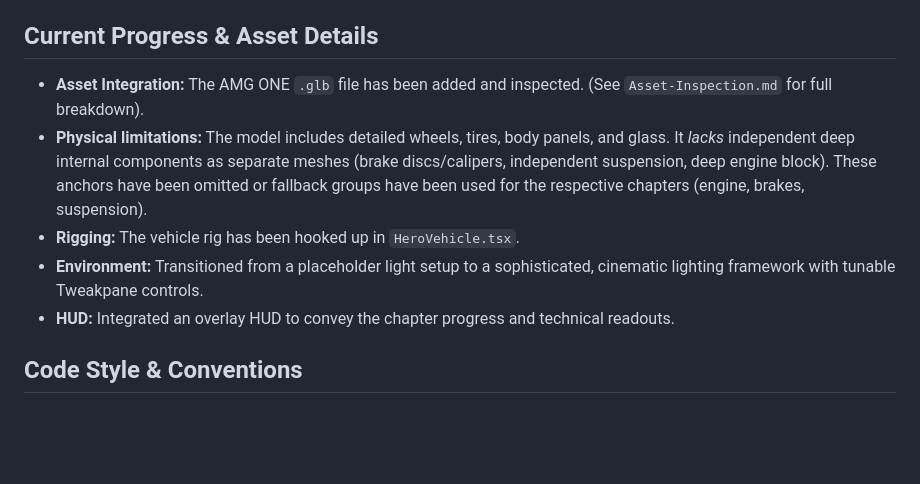
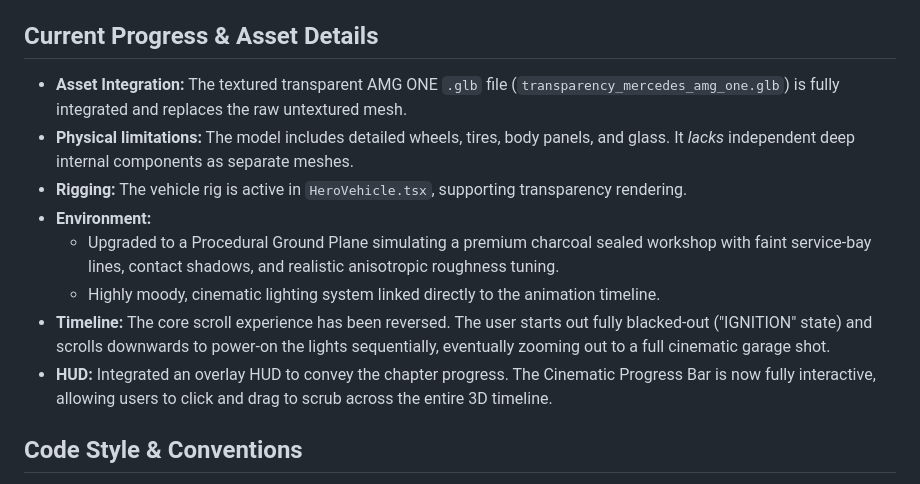
Before and after one commit to Iam-KaifSyed/Grandmotors, a Markdown page: CLAUDE.md, the part around the change. Drawn GitHub-style; blank space fills up the shorter version.

Commit message:
docs: update CLAUDE.md with recent timeline, env, texture and HUD integration progress
Co-Authored-By: Claude Code <noreply@anthropic.com>

```diff
--- a/CLAUDE.md
+++ b/CLAUDE.md
@@ -31,11 +31,14 @@ A scroll-driven cinematic 3D web experience exploring the Mercedes-AMG ONE, buil
 - **Deploy to Cloudflare:** `npm run deploy`
 
 ## Current Progress & Asset Details
-- **Asset Integration:** The AMG ONE `.glb` file has been added and inspected. (See `Asset-Inspection.md` for full breakdown).
-- **Physical limitations:** The model includes detailed wheels, tires, body panels, and glass. It *lacks* independent deep internal components as separate meshes (brake discs/calipers, independent suspension, deep engine block). These anchors have been omitted or fallback groups have been used for the respective chapters (engine, brakes, suspension).
-- **Rigging:** The vehicle rig has been hooked up in `HeroVehicle.tsx`.
-- **Environment:** Transitioned from a placeholder light setup to a sophisticated, cinematic lighting framework with tunable Tweakpane controls.
-- **HUD:** Integrated an overlay HUD to convey the chapter progress and technical readouts.
+- **Asset Integration:** The textured transparent AMG ONE `.glb` file (`transparency_mercedes_amg_one.glb`) is fully integrated and replaces the raw untextured mesh.
+- **Physical limitations:** The model includes detailed wheels, tires, body panels, and glass. It *lacks* independent deep internal components as separate meshes.
+- **Rigging:** The vehicle rig is active in `HeroVehicle.tsx`, supporting transparency rendering.
+- **Environment:**
+  - Upgraded to a Procedural Ground Plane simulating a premium charcoal sealed workshop with faint service-bay lines, contact shadows, and realistic anisotropic roughness tuning.
+  - Highly moody, cinematic lighting system linked directly to the animation timeline.
+- **Timeline:** The core scroll experience has been reversed. The user starts out fully blacked-out ("IGNITION" state) and scrolls downwards to power-on the lights sequentially, eventually zooming out to a full cinematic garage shot.
+- **HUD:** Integrated an overlay HUD to convey the chapter progress. The Cinematic Progress Bar is now fully interactive, allowing users to click and drag to scrub across the entire 3D timeline.
 
 ## Code Style & Conventions
 - Use functional React components with hooks.
```
